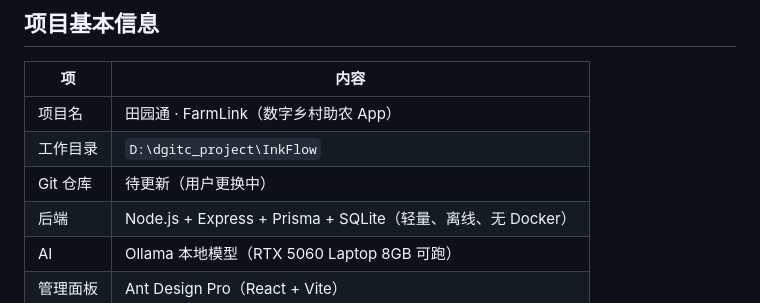
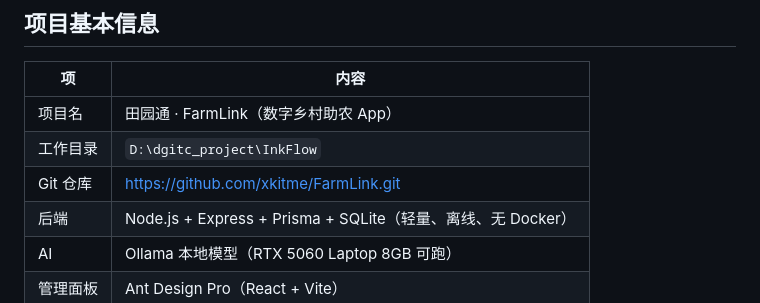
Before and after one commit to xkitme/FarmLink2, a Markdown page: docs/进度总览.md, the part around the change. Rendered like a GitHub page.

Commit message:
docs: 更新仓库地址为 github.com/xkitme/FarmLink
Co-Authored-By: Claude Opus 4.7 <noreply@anthropic.com>

```diff
--- a/docs/进度总览.md
+++ b/docs/进度总览.md
@@ -11,7 +11,7 @@
 |---|---|
 | 项目名 | 田园通 · FarmLink（数字乡村助农 App） |
 | 工作目录 | `D:\dgitc_project\InkFlow` |
-| Git 仓库 | 待更新（用户更换中） |
+| Git 仓库 | https://github.com/xkitme/FarmLink.git |
 | 后端 | Node.js + Express + Prisma + SQLite（轻量、离线、无 Docker） |
 | AI | Ollama 本地模型（RTX 5060 Laptop 8GB 可跑） |
 | 管理面板 | Ant Design Pro（React + Vite） |
```
